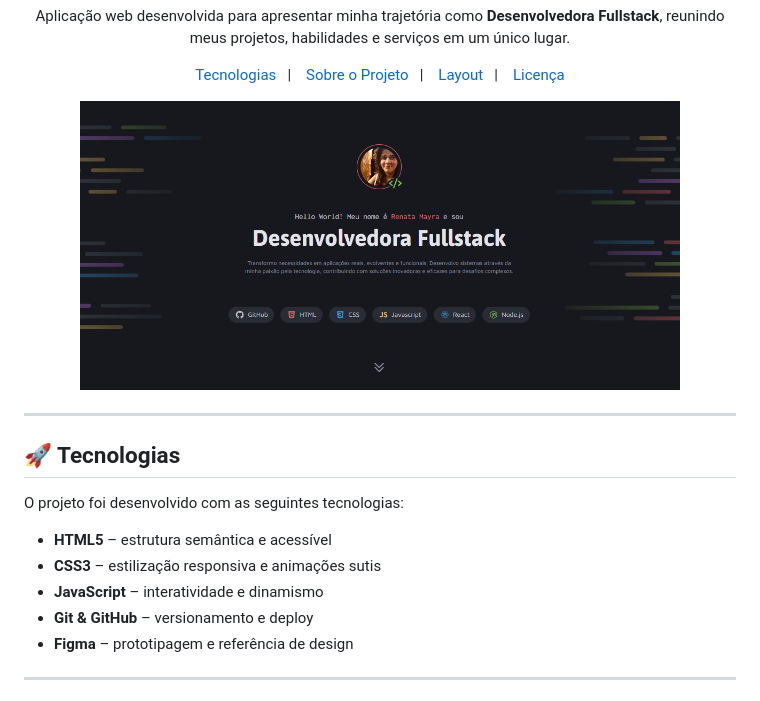
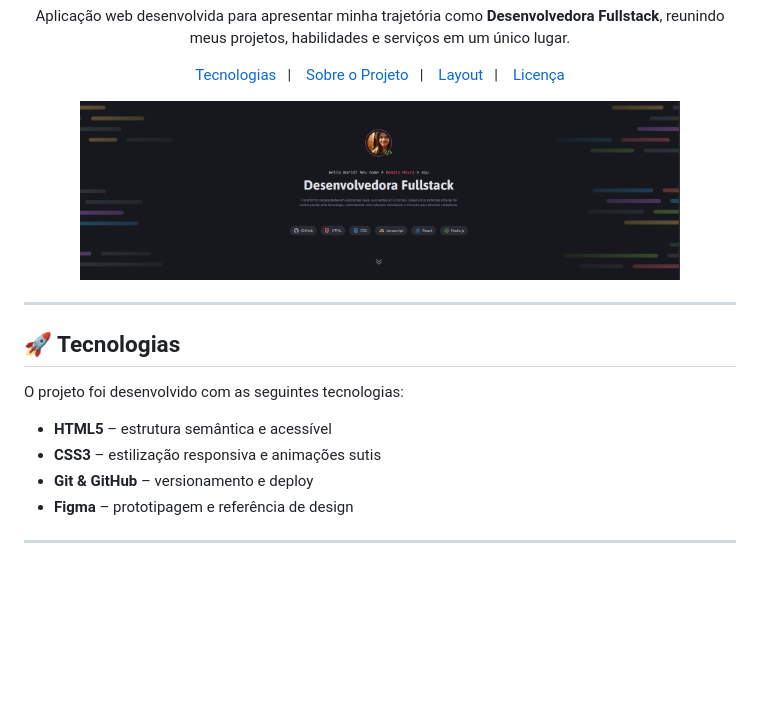
Before and after one commit to renatamayra/portfolio-dev-renata-mayra, a Markdown page: README.md, the part around the change. Drawn GitHub-style; pictures changed too: assets/portfolio-dev.png; blank space fills up the shorter version.

Commit message:
change img readme

```diff
--- a/README.md
+++ b/README.md
@@ -23,7 +23,6 @@ O projeto foi desenvolvido com as seguintes tecnologias:
 
 - **HTML5** – estrutura semântica e acessível
 - **CSS3** – estilização responsiva e animações sutis
-- **JavaScript** – interatividade e dinamismo
 - **Git & GitHub** – versionamento e deploy
 - **Figma** – prototipagem e referência de design
 
```
